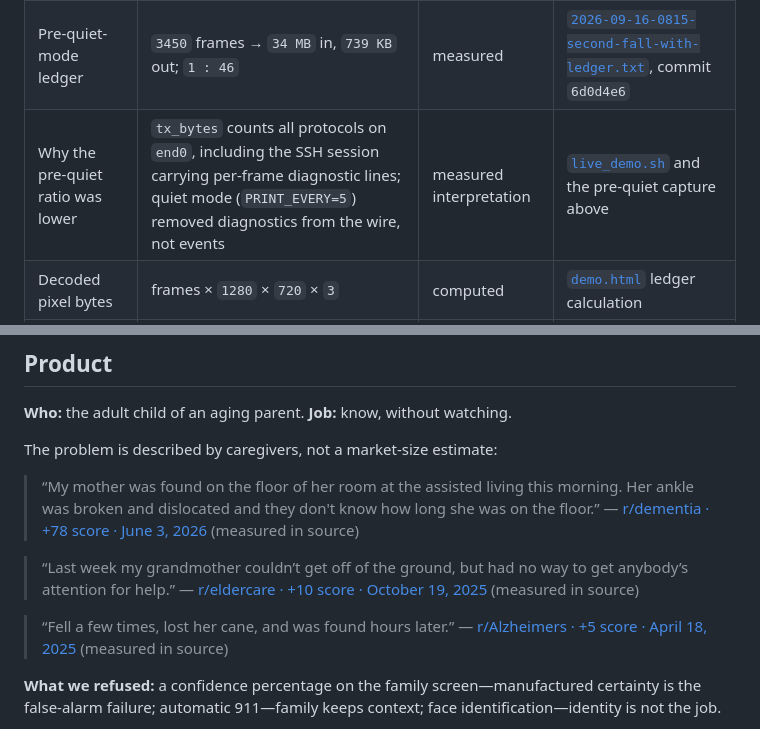
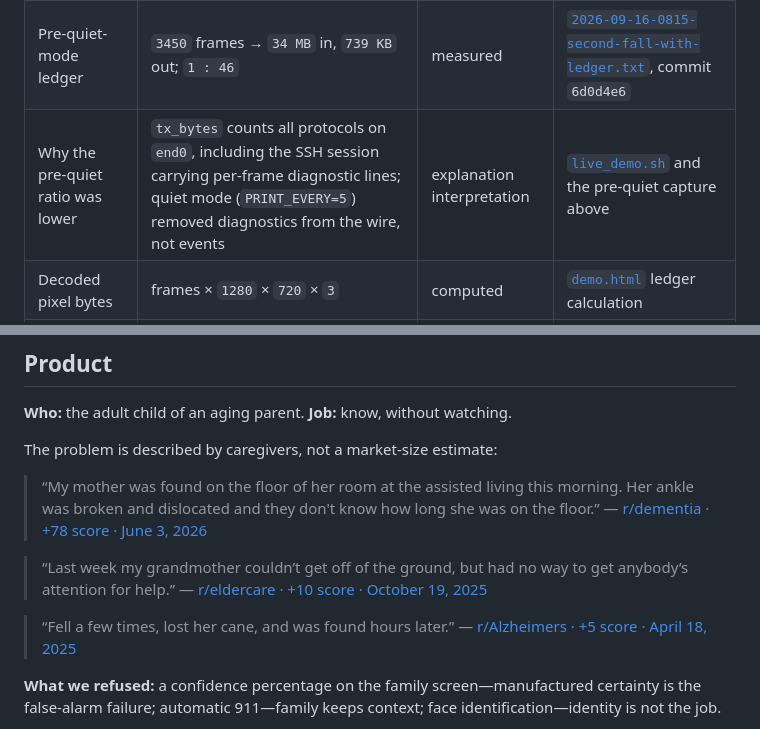
Before and after one commit to aayushdixit27/eldersteady-private, a Markdown page: README.md, 2 parts joined by grey strips. Drawn GitHub-style.

Commit message:
README: provenance wording on the why-row and quotes

```diff
--- a/README.md
+++ b/README.md
@@ -26,7 +26,7 @@ open http://127.0.0.1:7311/interface/demo.html
 | MLA inference | `8.1–8.3 ms/frame` | measured | [same first-fall capture](evidence/captures/2026-09-16-0803-first-real-fall.txt) |
 | Quiet-mode ledger | `150` frames → `3.25 MB` video in, `10.0 KB` out on `end0`; `1 : 324` | measured | This morning with `--print-every` quiet mode; capture file not yet committed |
 | Pre-quiet-mode ledger | `3450` frames → `34 MB` in, `739 KB` out; `1 : 46` | measured | [`2026-09-16-0815-second-fall-with-ledger.txt`](evidence/captures/2026-09-16-0815-second-fall-with-ledger.txt), commit `6d0d4e6` |
-| Why the pre-quiet ratio was lower | `tx_bytes` counts all protocols on `end0`, including the SSH session carrying per-frame diagnostic lines; quiet mode (`PRINT_EVERY=5`) removed diagnostics from the wire, not events | measured interpretation | [`live_demo.sh`](perception/live_demo.sh) and the pre-quiet capture above |
+| Why the pre-quiet ratio was lower | `tx_bytes` counts all protocols on `end0`, including the SSH session carrying per-frame diagnostic lines; quiet mode (`PRINT_EVERY=5`) removed diagnostics from the wire, not events | explanation interpretation | [`live_demo.sh`](perception/live_demo.sh) and the pre-quiet capture above |
 | Decoded pixel bytes | frames × `1280` × `720` × `3` | computed | [`demo.html`](interface/demo.html) ledger calculation |
 | Fall trigger | `55%` lean for `8` frames | guessed | [`DEMO.md`](perception/DEMO.md) and [`live_demo.sh`](perception/live_demo.sh) |
 | Evidence layer | `6/6` eval | fixture | [`pitch/eval-report.md`](pitch/eval-report.md) |
@@ -50,11 +50,11 @@ cat /sys/class/net/end0/statistics/tx_bytes
 
 The problem is described by caregivers, not a market-size estimate:
 
-> “My mother was found on the floor of her room at the assisted living this morning. Her ankle was broken and dislocated and they don't know how long she was on the floor.” — [r/dementia · +78 score · June 3, 2026](https://www.reddit.com/r/dementia/comments/1tw5u35/) (measured in source)
+> “My mother was found on the floor of her room at the assisted living this morning. Her ankle was broken and dislocated and they don't know how long she was on the floor.” — [r/dementia · +78 score · June 3, 2026](https://www.reddit.com/r/dementia/comments/1tw5u35/)
 
-> “Last week my grandmother couldn’t get off of the ground, but had no way to get anybody’s attention for help.” — [r/eldercare · +10 score · October 19, 2025](https://www.reddit.com/r/eldercare/comments/1oav1eu/) (measured in source)
+> “Last week my grandmother couldn’t get off of the ground, but had no way to get anybody’s attention for help.” — [r/eldercare · +10 score · October 19, 2025](https://www.reddit.com/r/eldercare/comments/1oav1eu/)
 
-> “Fell a few times, lost her cane, and was found hours later.” — [r/Alzheimers · +5 score · April 18, 2025](https://www.reddit.com/r/Alzheimers/comments/1k1u5wm/) (measured in source)
+> “Fell a few times, lost her cane, and was found hours later.” — [r/Alzheimers · +5 score · April 18, 2025](https://www.reddit.com/r/Alzheimers/comments/1k1u5wm/)
 
 **What we refused:** a confidence percentage on the family screen—manufactured certainty is the false-alarm failure; automatic 911—family keeps context; face identification—identity is not the job.
 
```
